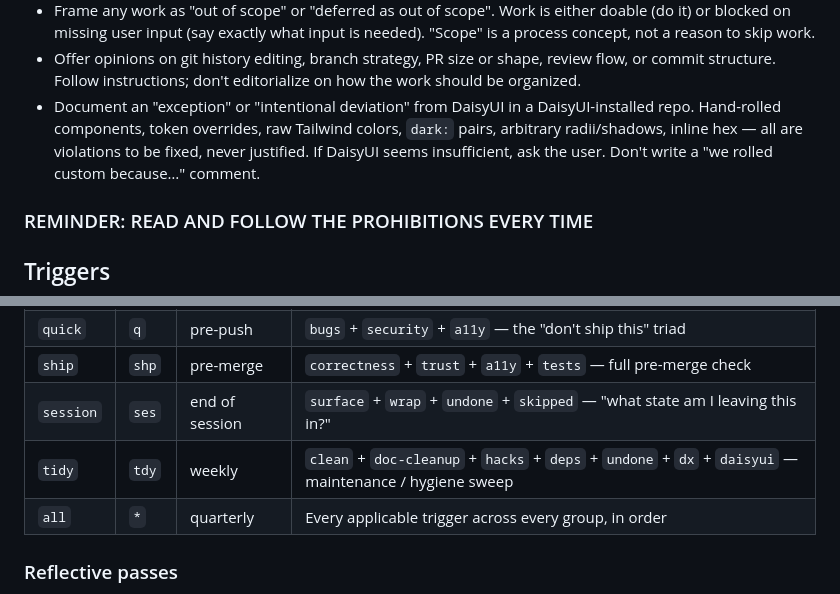
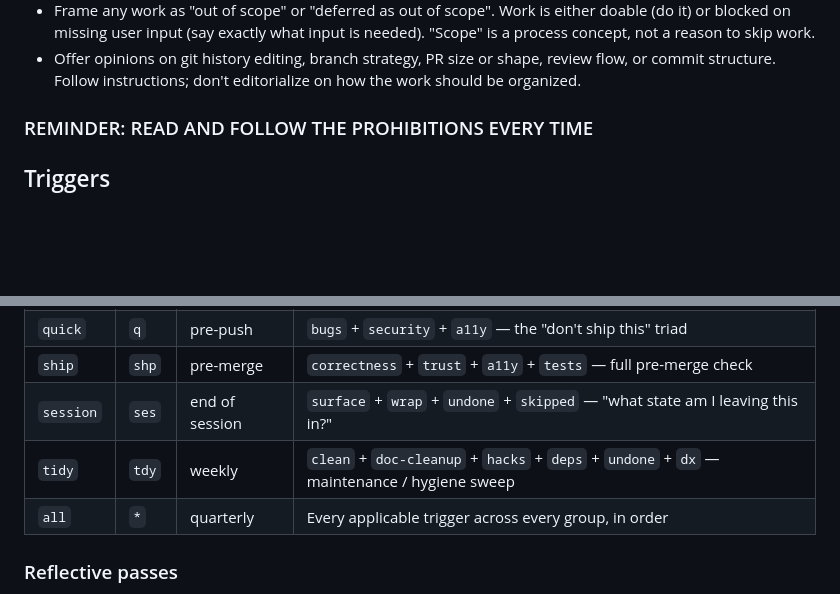
Before and after one commit to devmade-ai/glow-props, a Markdown page: CLAUDE.md, 2 parts joined by grey strips. Drawn GitHub-style; blank space fills up the shorter version.

```diff
--- a/CLAUDE.md
+++ b/CLAUDE.md
@@ -310,7 +299,6 @@ Never:
 - Mention branches, pull requests, squashing, rebasing, merging, or force-pushing unless the user raises the topic first. When the user does raise one, answer the specific question and stop — do not volunteer opinions on what they should do process-wise.
 - Frame any work as "out of scope" or "deferred as out of scope". Work is either doable (do it) or blocked on missing user input (say exactly what input is needed). "Scope" is a process concept, not a reason to skip work.
 - Offer opinions on git history editing, branch strategy, PR size or shape, review flow, or commit structure. Follow instructions; don't editorialize on how the work should be organized.
-- Document an "exception" or "intentional deviation" from DaisyUI in a DaisyUI-installed repo. Hand-rolled components, token overrides, raw Tailwind colors, `dark:` pairs, arbitrary radii/shadows, inline hex — all are violations to be fixed, never justified. If DaisyUI seems insufficient, ask the user. Don't write a "we rolled custom because…" comment.
 
 ### REMINDER: READ AND FOLLOW THE PROHIBITIONS EVERY TIME
 
@@ -459,7 +436,7 @@ Run multiple triggers sequentially, pausing after each for `fix` / `skip` / `sto
 | `quick` | `q` | pre-push | `bugs` + `security` + `a11y` — the "don't ship this" triad |
 | `ship` | `shp` | pre-merge | `correctness` + `trust` + `a11y` + `tests` — full pre-merge check |
 | `session` | `ses` | end of session | `surface` + `wrap` + `undone` + `skipped` — "what state am I leaving this in?" |
-| `tidy` | `tdy` | weekly | `clean` + `doc-cleanup` + `hacks` + `deps` + `undone` + `dx` + `daisyui` — maintenance / hygiene sweep |
+| `tidy` | `tdy` | weekly | `clean` + `doc-cleanup` + `hacks` + `deps` + `undone` + `dx` — maintenance / hygiene sweep |
 | `all` | `*` | quarterly | Every applicable trigger across every group, in order |
 
 ### Reflective passes
```
Also changed, not shown: other parts of CLAUDE.md (+27 -49 lines).
